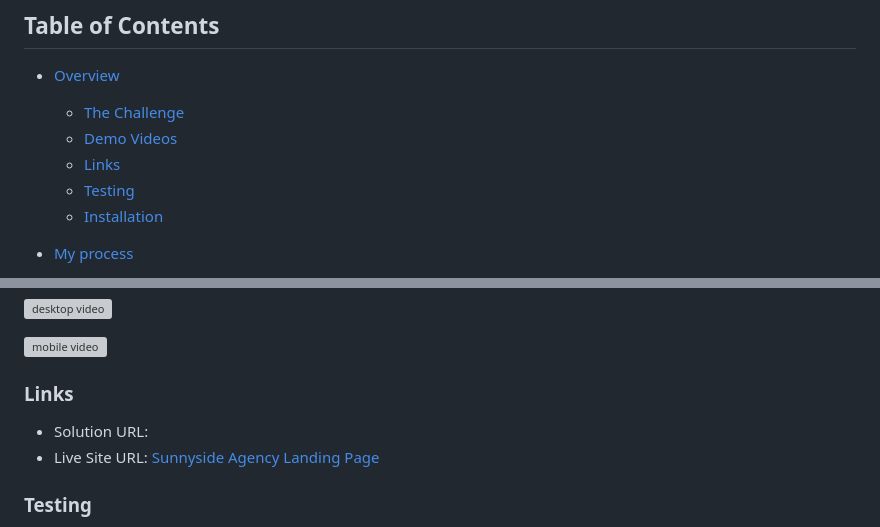
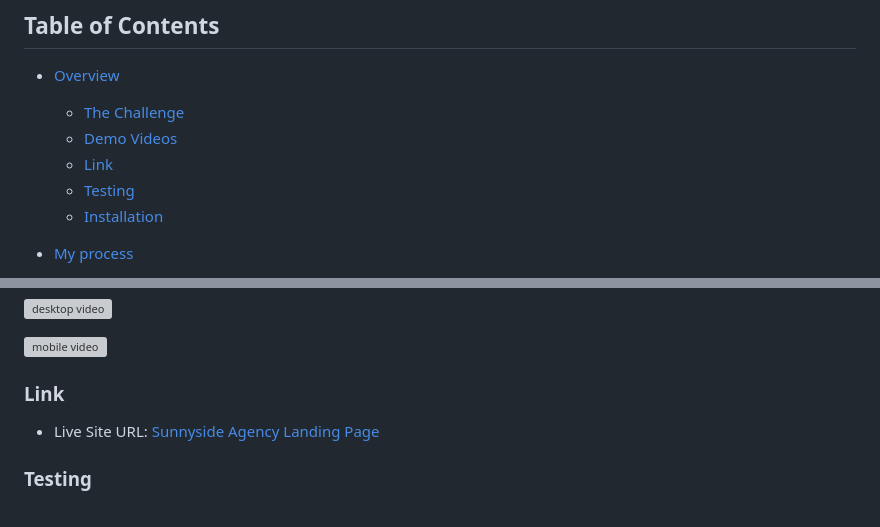
Before and after one commit to lolamindi/sunnyside, a Markdown page: README.md, 2 parts joined by grey strips. GitHub-like rendering; grey boxes are pictures that could not be loaded.

```diff
--- a/README.md
+++ b/README.md
@@ -12,7 +12,7 @@ This is my solution to the Frontend Mentor [Sunnyside Agency coding challenge](h
 - [Overview](#overview)
   - [The Challenge](#the-challenge)
   - [Demo Videos](#demo-videos)
-  - [Links](#links)
+  - [Link](#link)
   - [Testing](#testing)
   - [Installation](#installation)
 
@@ -41,9 +41,8 @@ These demo videos show the final result:
 
 ![mobile video](assets/readme/video-mobile.gif)
 
-### Links
+### Link
 
-- Solution URL:
 - Live Site URL: [Sunnyside Agency Landing Page](https://sunnyside-agency-lolamindi.netlify.app/)
 
 ### Testing
```
